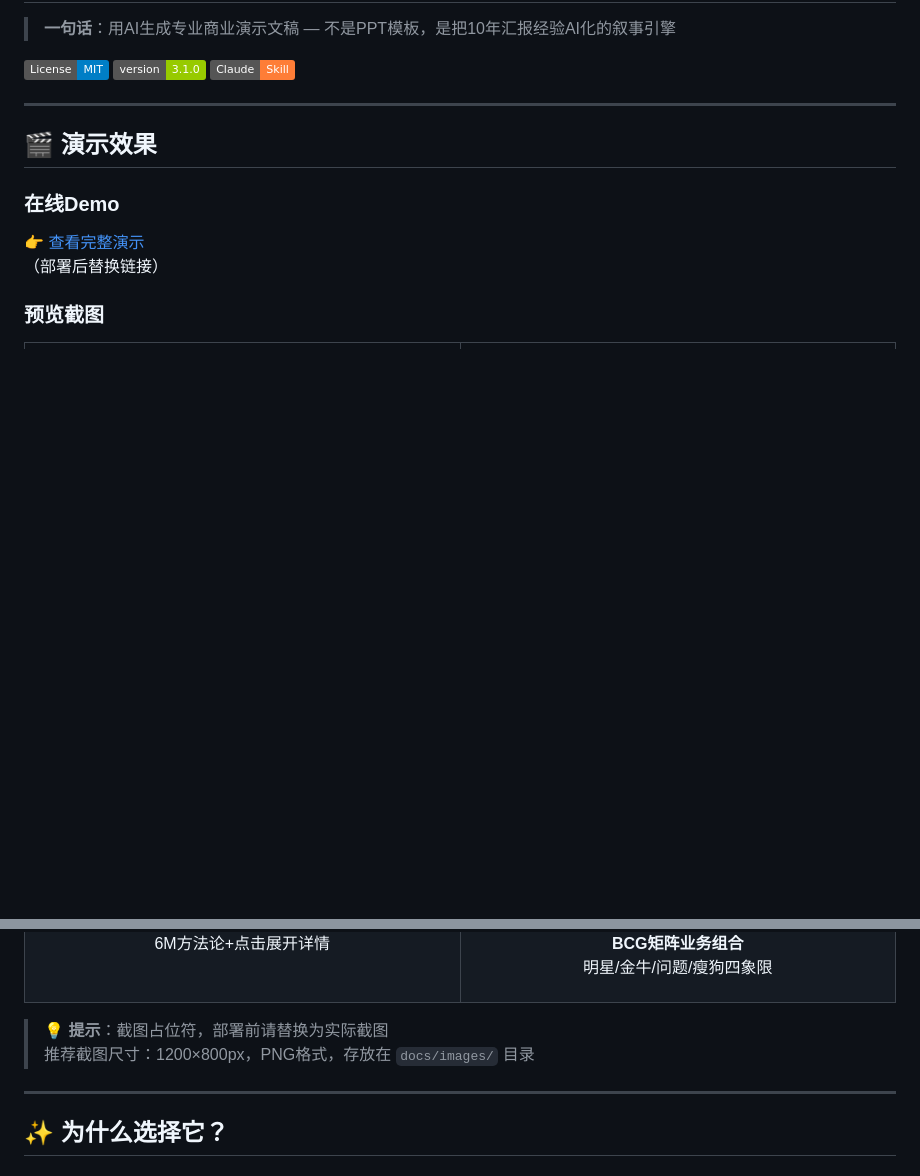
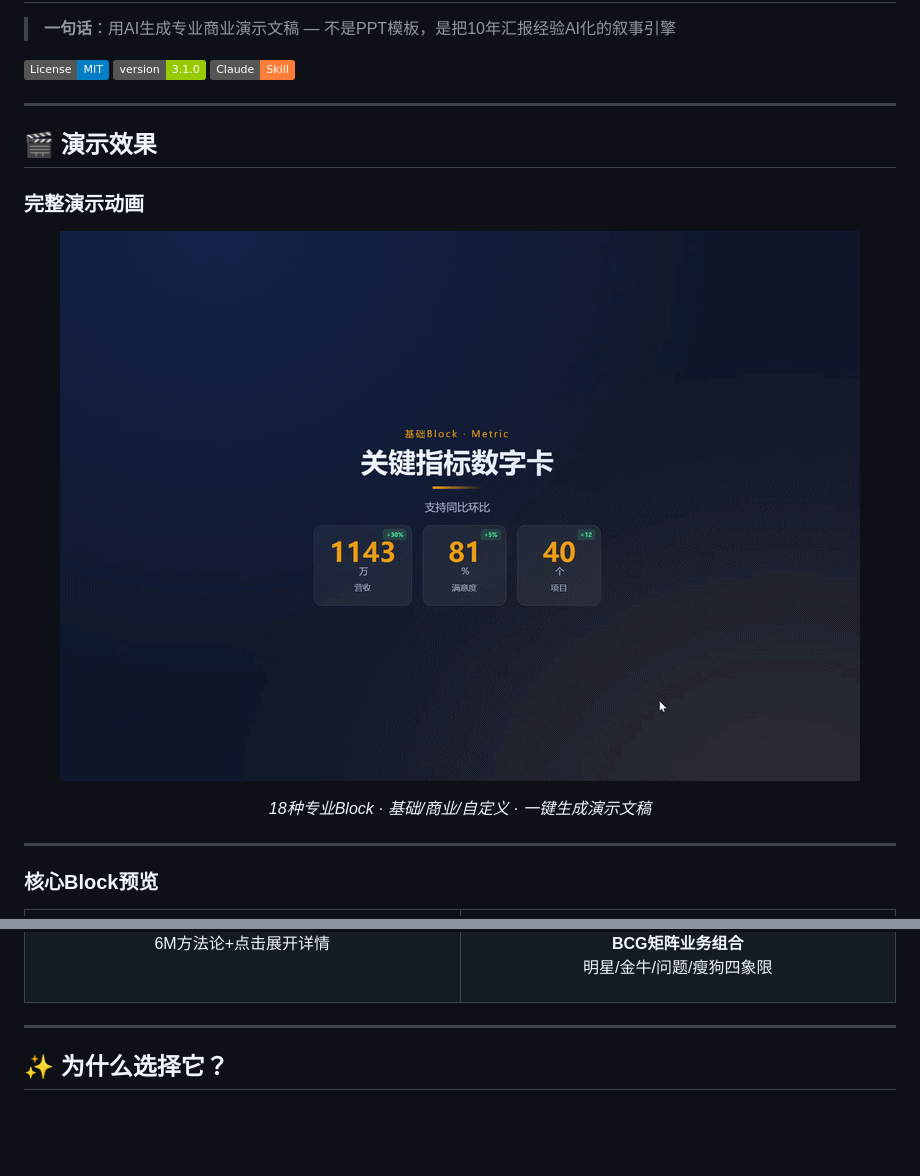
Before and after one commit to longhuang1997-cpu/interactive-narrative-deck, a Markdown page: README.md, 2 parts joined by grey strips. Rendered like a GitHub page; pictures changed too: docs/images/demo.gif (added); badges without logos; blank space fills up the shorter version.

```diff
--- a/README.md
+++ b/README.md
@@ -10,11 +10,19 @@
 
 ## 🎬 演示效果
 
-### 在线Demo
-👉 [查看完整演示](assets/demo-v2.3.0.gif)
-（部署后替换链接）
+### 完整演示动画
 
-### 预览截图
+<p align="center">
+  <img src="docs/images/demo.gif" alt="Interactive Narrative Deck Demo" width="800">
+</p>
+
+<p align="center">
+  <i>18种专业Block · 基础/商业/自定义 · 一键生成演示文稿</i>
+</p>
+
+---
+
+### 核心Block预览
 
 <table>
 <tr>
@@ -38,9 +46,6 @@
 </td>
 </tr>
 </table>
-
-> 💡 **提示**：截图占位符，部署前请替换为实际截图
-> 推荐截图尺寸：1200×800px，PNG格式，存放在 `docs/images/` 目录
 
 ---
 
```
Also changed, not shown: 3 other files.
